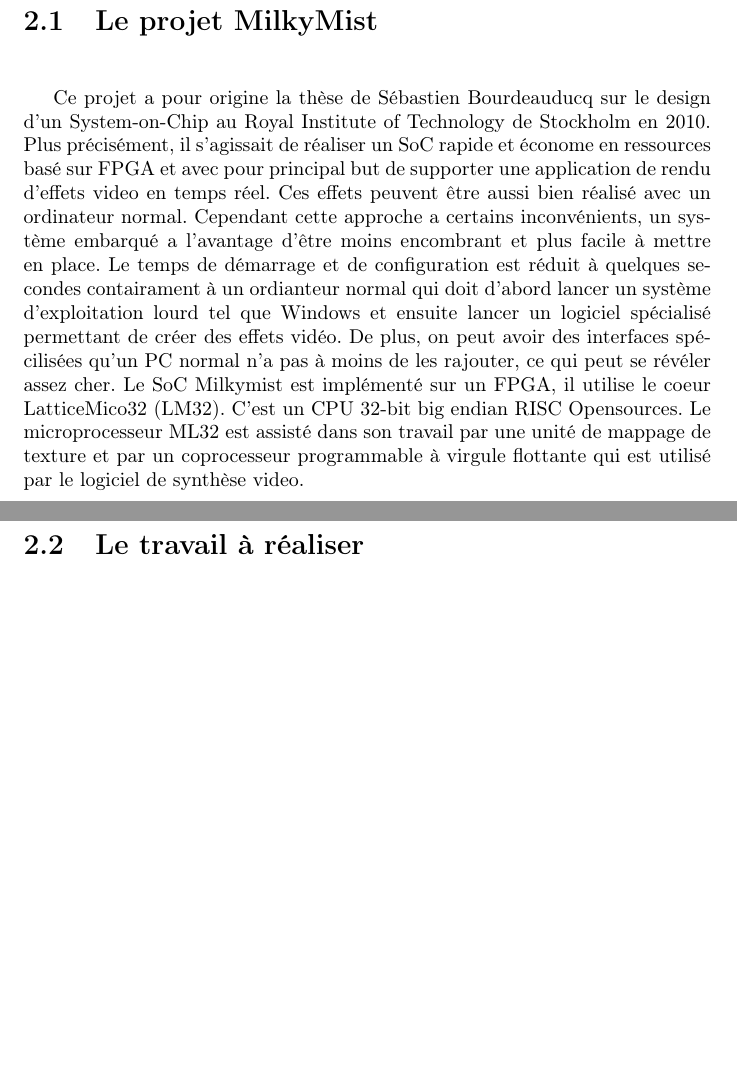
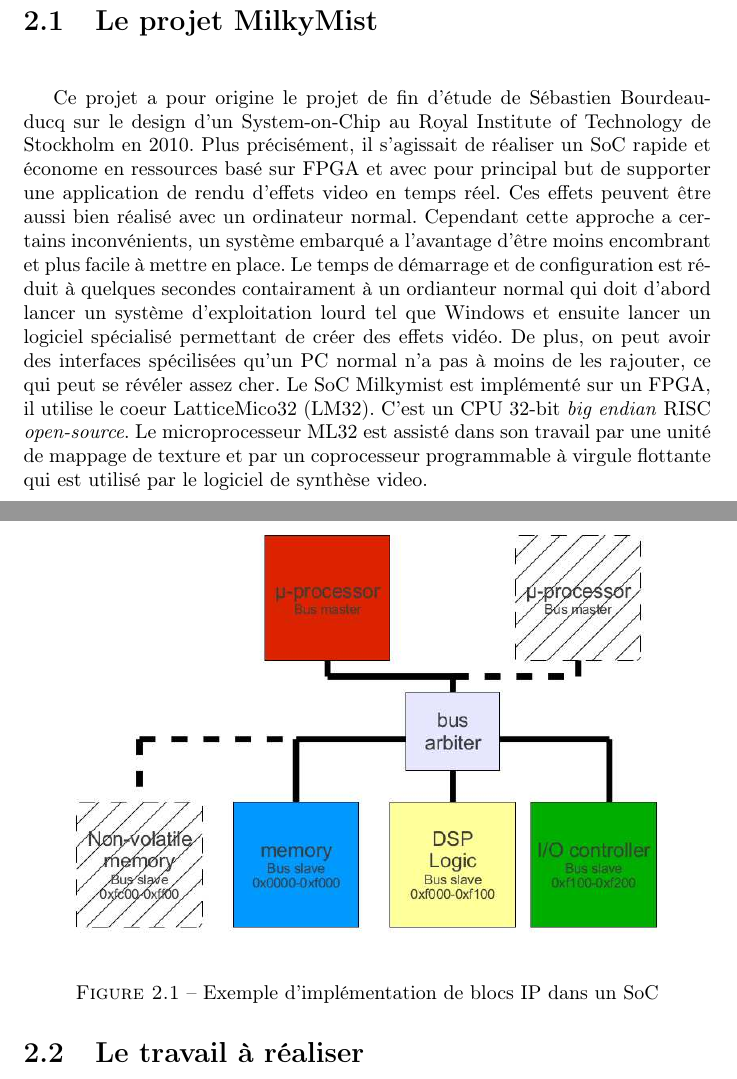
Before and after one commit to strokyl/insasheep, a LaTeX thesis (rapport/main.tex, which reads rapport/milky_mist.tex, rapport/portabilite.tex): two parts of pages 14 and 15 of 23, joined at a grey line, cut so that both start at the same text, the shorter picture padded with empty space. Compiled offline with pdfLaTeX.

Commit message:
modification selon patch

```diff
--- a/rapport/milky_mist.tex
+++ b/rapport/milky_mist.tex
@@ -1,5 +1,5 @@
 \vspace{15px}
 
-Ce projet a pour origine la thèse de Sébastien Bourdeauducq sur le design d'un System-on-Chip au Royal Institute of Technology de Stockholm en 2010. Plus précisément, il s'agissait de réaliser un SoC rapide et économe en ressources basé sur FPGA et avec pour principal but de supporter une application de rendu d'effets video en temps réel. Ces effets peuvent être aussi bien réalisé avec un ordinateur normal. Cependant cette approche a certains inconvénients, un système embarqué a l'avantage d'être moins encombrant et plus facile à mettre en place. Le temps de démarrage et de configuration est réduit à  quelques secondes contairament à un ordianteur normal qui doit d'abord lancer un système d'exploitation lourd tel que Windows et ensuite lancer un logiciel spécialisé permettant de créer des effets vidéo. De plus, on peut avoir des interfaces spécilisées qu'un PC normal n'a pas à moins de les rajouter, ce qui peut se révéler assez cher.
-Le SoC Milkymist est implémenté sur un FPGA, il utilise le coeur LatticeMico32 (LM32). C'est un CPU 32-bit big endian RISC Opensources. Le microprocesseur ML32 est assisté dans son travail par une unité de mappage de texture et par un coprocesseur programmable à virgule flottante qui est utilisé par le logiciel de synthèse video.
+Ce projet a pour origine le projet de fin d'étude de Sébastien Bourdeauducq sur le design d'un System-on-Chip au Royal Institute of Technology de Stockholm en 2010. Plus précisément, il s'agissait de réaliser un SoC rapide et économe en ressources basé sur FPGA et avec pour principal but de supporter une application de rendu d'effets video en temps réel. Ces effets peuvent être aussi bien réalisé avec un ordinateur normal. Cependant cette approche a certains inconvénients, un système embarqué a l'avantage d'être moins encombrant et plus facile à mettre en place. Le temps de démarrage et de configuration est réduit à  quelques secondes contairament à un ordianteur normal qui doit d'abord lancer un système d'exploitation lourd tel que Windows et ensuite lancer un logiciel spécialisé permettant de créer des effets vidéo. De plus, on peut avoir des interfaces spécilisées qu'un PC normal n'a pas à moins de les rajouter, ce qui peut se révéler assez cher.
+Le SoC Milkymist est implémenté sur un FPGA, il utilise le coeur LatticeMico32 (LM32). C'est un CPU 32-bit \textit{big endian} RISC \textit{open-source}. Le microprocesseur ML32 est assisté dans son travail par une unité de mappage de texture et par un coprocesseur programmable à virgule flottante qui est utilisé par le logiciel de synthèse video.
 \medskip
--- a/rapport/portabilite.tex
+++ b/rapport/portabilite.tex
@@ -4,5 +4,7 @@
 \medskip
 
+\begin{figure}
 \begin{center}
 \includegraphics[scale=0.4]{soc_arch.eps}
 \end{center}
+\caption{Exemple d'implémentation de blocs IP dans un SoC}
```
Also changed, not shown: biblio_clems.txt (+2 -0 lines), rapport/asic.eps (added), rapport/portabilite.tex (8 more changed lines), 1 other file.
